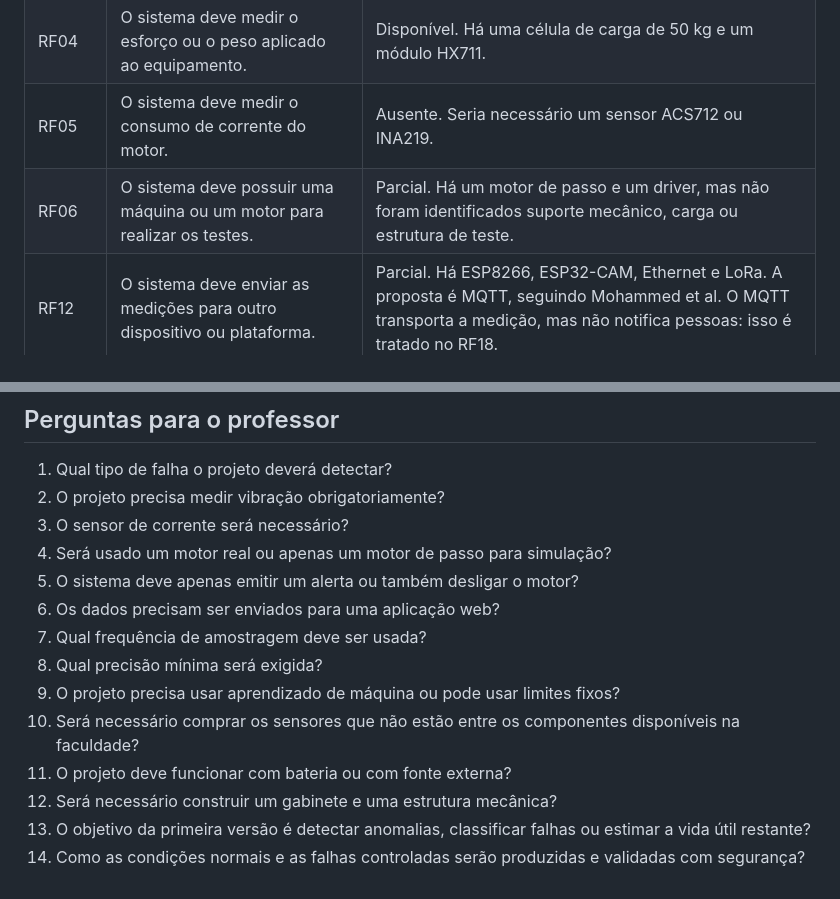
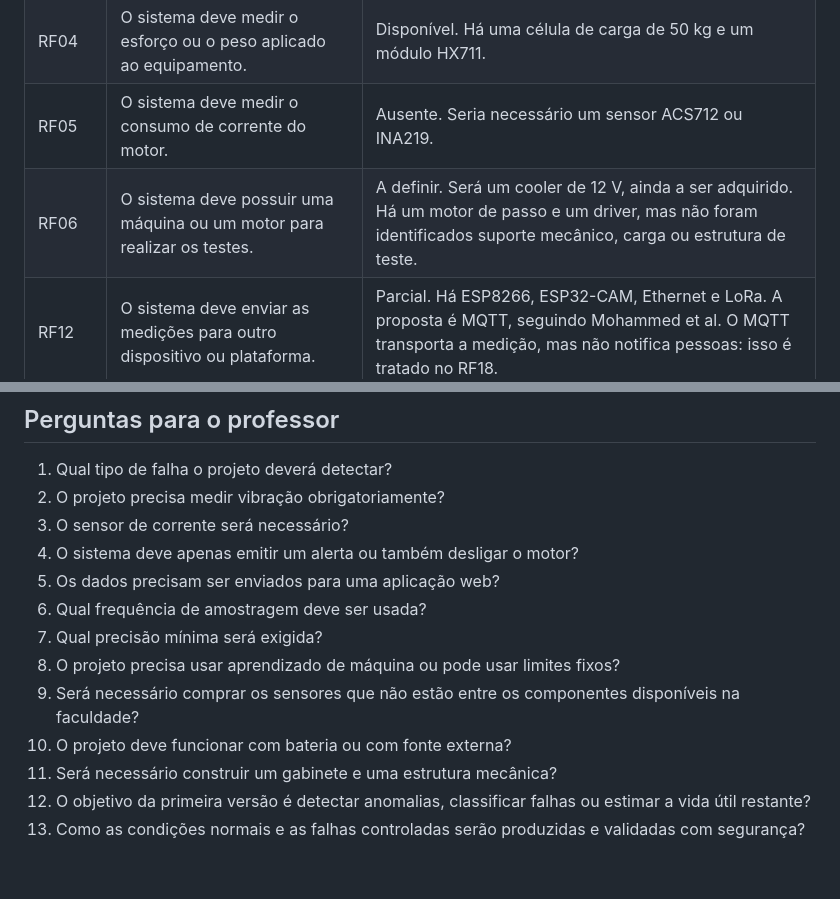
Before and after one commit to whirtex/embedded-system, a Markdown page: predictive-maintenance/requirements.md, 2 parts joined by grey strips. Rendered like a GitHub page.

Commit message:
docs: update predictive maintenance requirements for the fan bench

```diff
--- a/predictive-maintenance/requirements.md
+++ b/predictive-maintenance/requirements.md
@@ -30,7 +30,7 @@ Medir o equipamento e levar a medição até onde ela será usada.
 | RF03 | O sistema deve medir a vibração do motor. | Ausente. É necessário solicitar um acelerômetro, como MPU6050 ou ADXL345. |
 | RF04 | O sistema deve medir o esforço ou o peso aplicado ao equipamento. | Disponível. Há uma célula de carga de 50 kg e um módulo HX711. |
 | RF05 | O sistema deve medir o consumo de corrente do motor. | Ausente. Seria necessário um sensor ACS712 ou INA219. |
-| RF06 | O sistema deve possuir uma máquina ou um motor para realizar os testes. | Parcial. Há um motor de passo e um driver, mas não foram identificados suporte mecânico, carga ou estrutura de teste. |
+| RF06 | O sistema deve possuir uma máquina ou um motor para realizar os testes. | A definir. Será um cooler de 12 V, ainda a ser adquirido. Há um motor de passo e um driver, mas não foram identificados suporte mecânico, carga ou estrutura de teste. |
 | RF12 | O sistema deve enviar as medições para outro dispositivo ou plataforma. | Parcial. Há ESP8266, ESP32-CAM, Ethernet e LoRa. A proposta é MQTT, seguindo Mohammed et al. O MQTT transporta a medição, mas não notifica pessoas: isso é tratado no RF18. |
 | RF14 | O sistema deve testar os sensores ao ser ligado. | Será implementado no software. |
 | RF15 | O sistema deve identificar uma falha ou desconexão de sensor. | Será implementado no software. |
@@ -103,14 +103,13 @@ métricas serão reportadas e como os conjuntos de treino e teste serão separad
 1. Qual tipo de falha o projeto deverá detectar?
 2. O projeto precisa medir vibração obrigatoriamente?
 3. O sensor de corrente será necessário?
-4. Será usado um motor real ou apenas um motor de passo para simulação?
-5. O sistema deve apenas emitir um alerta ou também desligar o motor?
-6. Os dados precisam ser enviados para uma aplicação web?
-7. Qual frequência de amostragem deve ser usada?
-8. Qual precisão mínima será exigida?
-9. O projeto precisa usar aprendizado de máquina ou pode usar limites fixos?
-10. Será necessário comprar os sensores que não estão entre os componentes disponíveis na faculdade?
-11. O projeto deve funcionar com bateria ou com fonte externa?
-12. Será necessário construir um gabinete e uma estrutura mecânica?
-13. O objetivo da primeira versão é detectar anomalias, classificar falhas ou estimar a vida útil restante?
-14. Como as condições normais e as falhas controladas serão produzidas e validadas com segurança?
+4. O sistema deve apenas emitir um alerta ou também desligar o motor?
+5. Os dados precisam ser enviados para uma aplicação web?
+6. Qual frequência de amostragem deve ser usada?
+7. Qual precisão mínima será exigida?
+8. O projeto precisa usar aprendizado de máquina ou pode usar limites fixos?
+9. Será necessário comprar os sensores que não estão entre os componentes disponíveis na faculdade?
+10. O projeto deve funcionar com bateria ou com fonte externa?
+11. Será necessário construir um gabinete e uma estrutura mecânica?
+12. O objetivo da primeira versão é detectar anomalias, classificar falhas ou estimar a vida útil restante?
+13. Como as condições normais e as falhas controladas serão produzidas e validadas com segurança?
```
